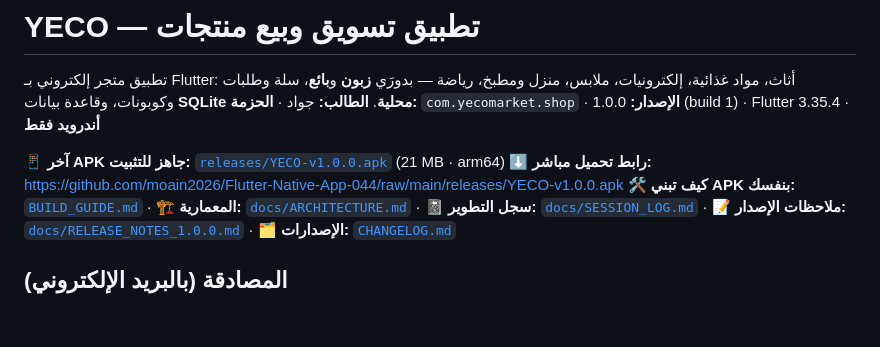
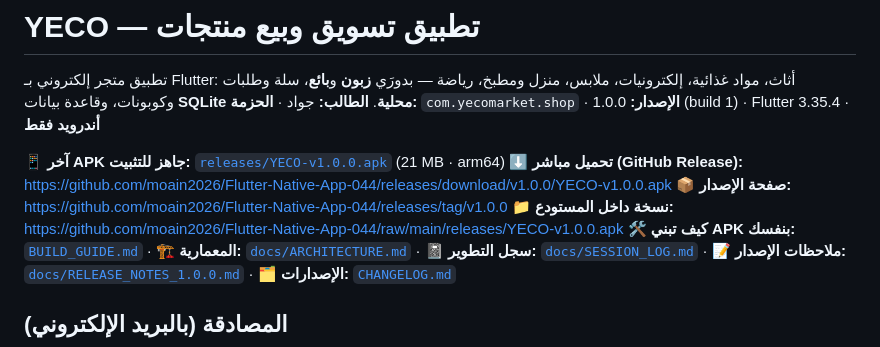
Before and after one commit to moain2026/Flutter-Native-App-044, a Markdown page: README.md, the part around the change. Rendered like a GitHub page; blank space fills up the shorter version.

Commit message:
README: release download links

```diff
--- a/README.md
+++ b/README.md
@@ -4,7 +4,9 @@
 **الطالب:** جواد · **الحزمة:** `com.yecomarket.shop` · **الإصدار:** 1.0.0 (build 1) · Flutter 3.35.4 · **أندرويد فقط**
 
 **📱 آخر APK جاهز للتثبيت:** [`releases/YECO-v1.0.0.apk`](releases/YECO-v1.0.0.apk) (21 MB · arm64)
-**⬇️ رابط تحميل مباشر:** https://github.com/moain2026/Flutter-Native-App-044/raw/main/releases/YECO-v1.0.0.apk
+**⬇️ تحميل مباشر (GitHub Release):** https://github.com/moain2026/Flutter-Native-App-044/releases/download/v1.0.0/YECO-v1.0.0.apk
+**📦 صفحة الإصدار:** https://github.com/moain2026/Flutter-Native-App-044/releases/tag/v1.0.0
+**📁 نسخة داخل المستودع:** https://github.com/moain2026/Flutter-Native-App-044/raw/main/releases/YECO-v1.0.0.apk
 **🛠 كيف تبني APK بنفسك:** [`BUILD_GUIDE.md`](BUILD_GUIDE.md) · **🏗 المعمارية:** [`docs/ARCHITECTURE.md`](docs/ARCHITECTURE.md) · **📓 سجل التطوير:** [`docs/SESSION_LOG.md`](docs/SESSION_LOG.md) · **📝 ملاحظات الإصدار:** [`docs/RELEASE_NOTES_1.0.0.md`](docs/RELEASE_NOTES_1.0.0.md) · **🗂 الإصدارات:** [`CHANGELOG.md`](CHANGELOG.md)
 
 ## المصادقة (بالبريد الإلكتروني)
```
